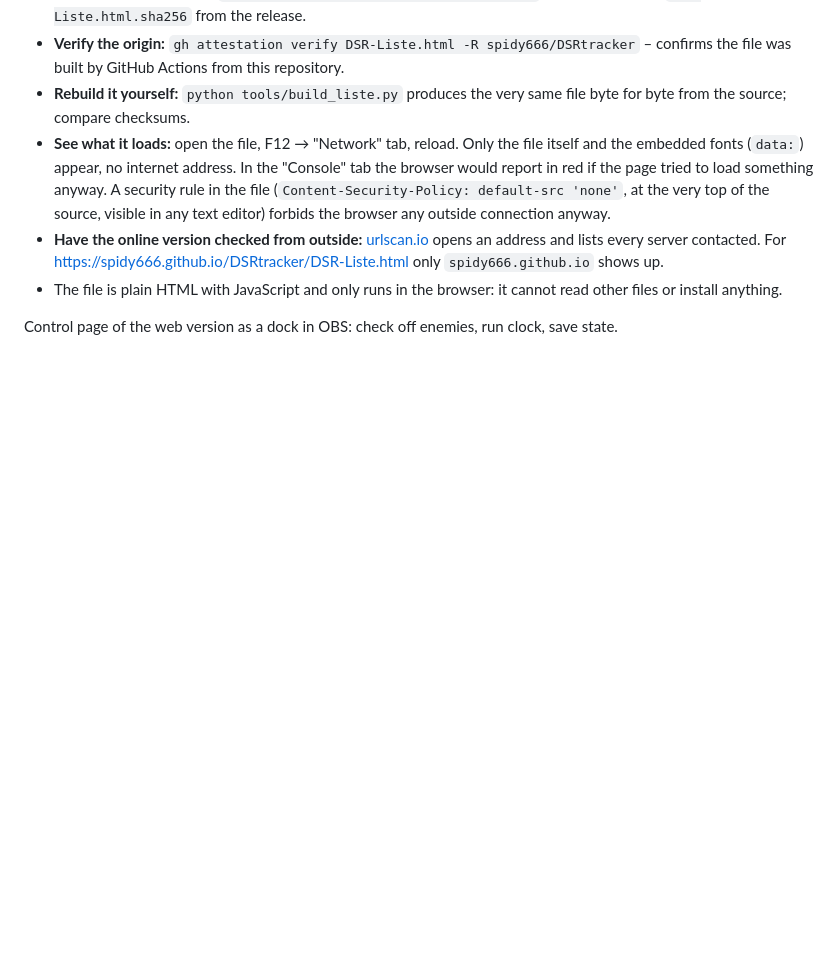
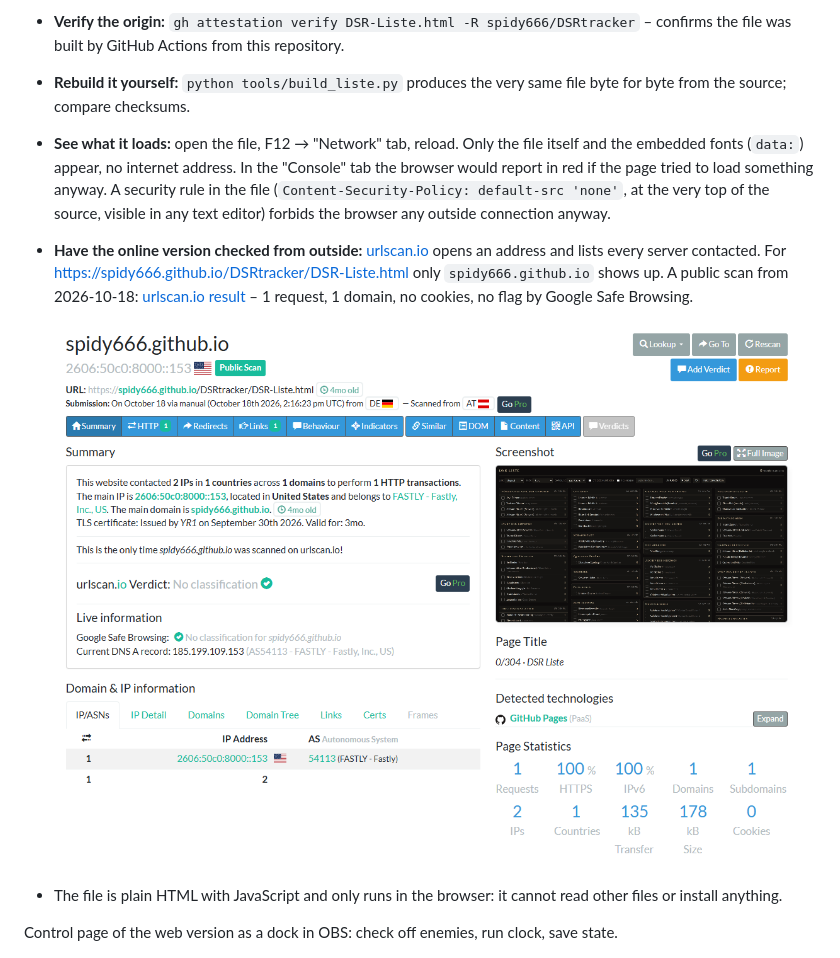
Before and after one commit to spidy666/DSRtracker, a Markdown page: README.en.md, the part around the change. Rendered like a GitHub page; pictures changed too: docs/screenshots/urlscan-liste.png (added); blank space fills up the shorter version.

```diff
--- a/README.en.md
+++ b/README.en.md
@@ -183,7 +183,9 @@ From version 0.7.1 on, `DSR-Liste.html` is also attached to every release, with
 - **Verify the origin:** `gh attestation verify DSR-Liste.html -R spidy666/DSRtracker` – confirms the file was built by GitHub Actions from this repository.
 - **Rebuild it yourself:** `python tools/build_liste.py` produces the very same file byte for byte from the source; compare checksums.
 - **See what it loads:** open the file, F12 → "Network" tab, reload. Only the file itself and the embedded fonts (`data:`) appear, no internet address. In the "Console" tab the browser would report in red if the page tried to load something anyway. A security rule in the file (`Content-Security-Policy: default-src 'none'`, at the very top of the source, visible in any text editor) forbids the browser any outside connection anyway.
-- **Have the online version checked from outside:** [urlscan.io](https://urlscan.io) opens an address and lists every server contacted. For https://spidy666.github.io/DSRtracker/DSR-Liste.html only `spidy666.github.io` shows up.
+- **Have the online version checked from outside:** [urlscan.io](https://urlscan.io) opens an address and lists every server contacted. For https://spidy666.github.io/DSRtracker/DSR-Liste.html only `spidy666.github.io` shows up. A public scan from 2026-10-18: [urlscan.io result](https://urlscan.io/result/01a14f5e-eb18-7054-a636-3fe775f496bb/) – 1 request, 1 domain, no cookies, no flag by Google Safe Browsing.
+
+  ![urlscan.io: DSR-Liste.html only contacts spidy666.github.io](docs/screenshots/urlscan-liste.png)
 - The file is plain HTML with JavaScript and only runs in the browser: it cannot read other files or install anything.
 
 Control page of the web version as a dock in OBS: check off enemies, run clock, save state.
```
Also changed, not shown: README.md (+3 -1 lines).
